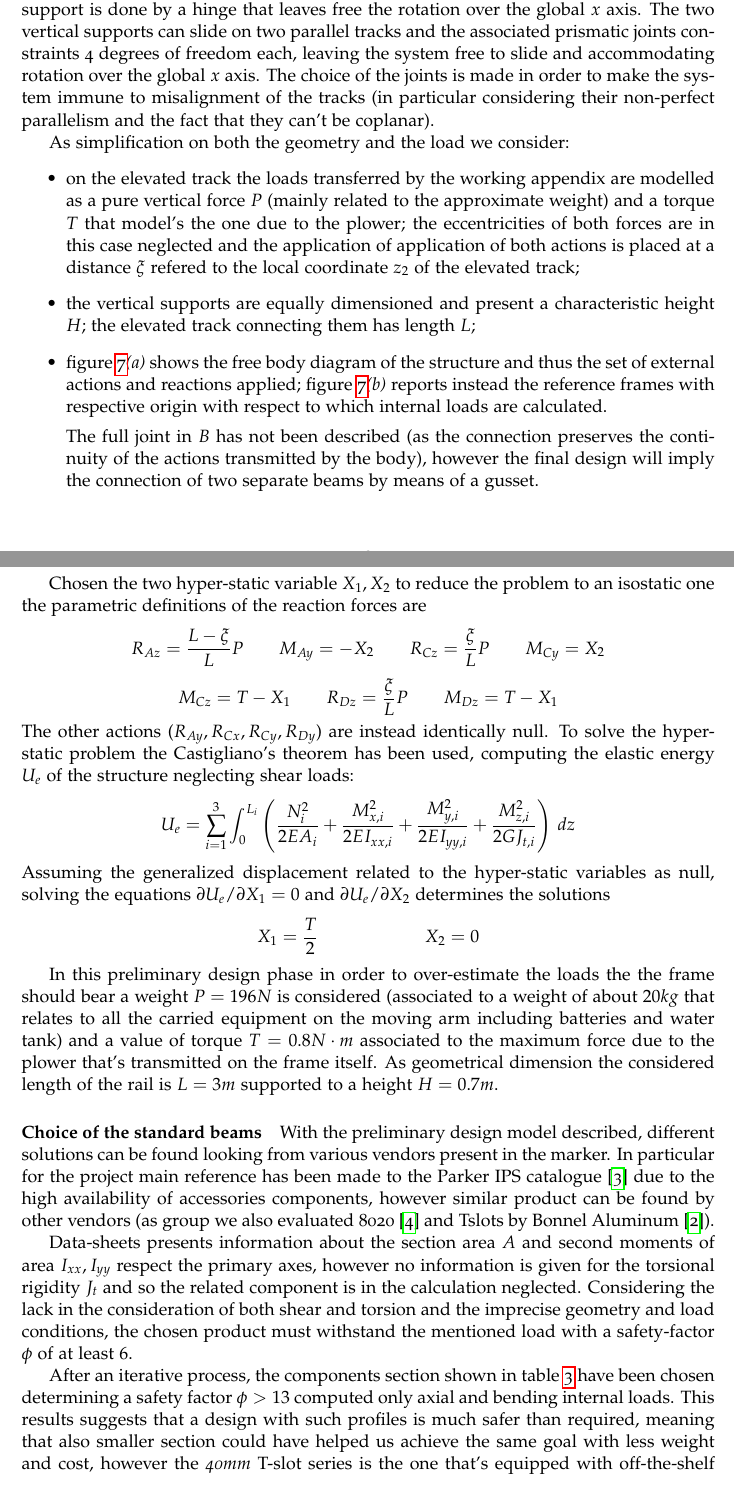
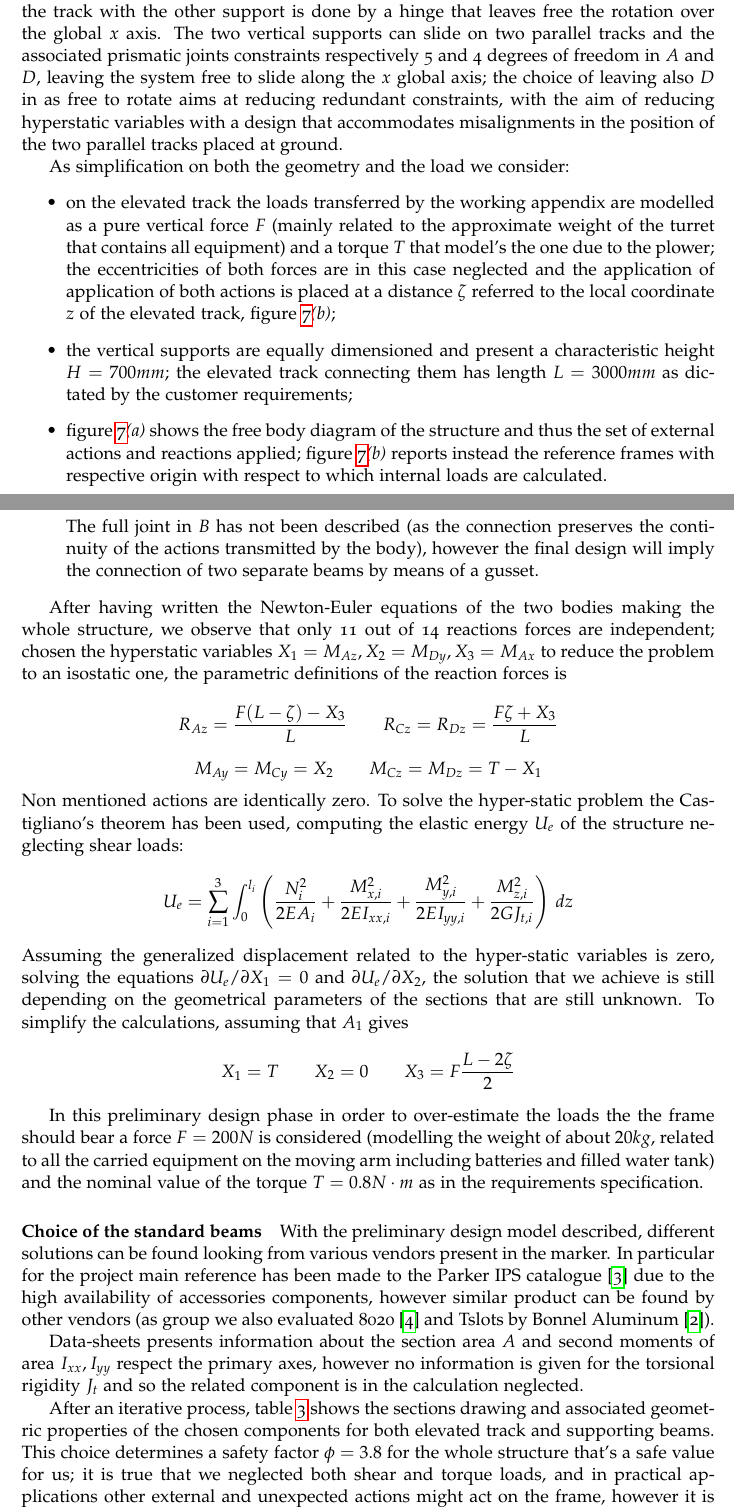
Before and after one commit to matteodv99tn/MDM-Homework, a LaTeX document (technical-report.tex, which reads Parts/design.tex): two parts of pages 10 and 12 of 17 before the commit and two parts of pages 10 and 12 of 18 after it, joined at a grey line, cut so that both start at the same text. Compiled offline with pdfLaTeX.

Commit message:
Improved preliminary design and static verification

```diff
--- a/Parts/design.tex
+++ b/Parts/design.tex
@@ -7,19 +7,8 @@
 		\label{fig:freebodydiagramframe}
 	\end{figure}
 
-	The design involves a main elevated track (body 2) supported by two vertical supporting beams (body 1 and 3); the connection between body 1 and 2 has done by a full joint with 6 degrees of constrain while the connection of the track with the other support is done by a hinge that leaves free the rotation over the global $x$ axis. The two vertical supports can slide on two parallel tracks and the associated prismatic joints constraints 4 degrees of freedom each, leaving the system free to slide and accommodating rotation over the global $x$ axis. The choice of the joints is made in order to make the system immune to misalignment of the tracks (in particular considering their non-perfect parallelism and the fact that they can't be coplanar).
+	The design involves a main elevated track (body 2) supported by two vertical supporting beams (bodies 1 and 3); the connection between body 1 and 2 is constituted by a full joint in point $B$ constraining all 6 degrees of freedom while the connection of the track with the other support is done by a hinge that leaves free the rotation over the global $x$ axis. The two vertical supports can slide on two parallel tracks and the associated prismatic joints constraints respectively 5 and 4 degrees of freedom in $A$ and $D$, leaving the system free to slide along the $x$ global axis; the choice of leaving also $D$ in as free to rotate aims at reducing redundant constraints, with the aim of reducing hyperstatic variables with a design that accommodates misalignments in the position of the two parallel tracks placed at ground.
 
-	As simplification on both the geometry and the load we consider:
-	\begin{itemize}
-		\item on the elevated track the loads transferred by the working appendix are modelled as a pure vertical force $P$ (mainly related to the approximate weight) and a torque $T$ that model's the one due to the plower; the eccentricities of both forces are in this case neglected and the application of application of both actions is placed at a distance $\xi$ refered to the local coordinate $z_2$ of the elevated track;
-
-		\item the vertical supports are equally dimensioned and present a characteristic height $H$; the elevated track connecting them has length $L$;
-
-		\item figure \ref{fig:fbd-frames}\textit{(a)} shows the free body diagram of the structure and thus the set of external actions and reactions applied; figure \ref{fig:fbd-frames}\textit{(b)} reports instead the reference frames with respective origin with respect to which internal loads are calculated.
-
-		The full joint in $B$ has not been described (as the connection preserves the continuity of the actions transmitted by the body), however the final design will imply the connection of two separate beams by means of a gusset.
-
-	\end{itemize}
 
 	\begin{figure}[p]
 		\begin{subfigure}{\linewidth}
@@ -31,21 +20,34 @@
 		\caption{free body diagram (a) and reference frames (b) used for the description of the internal loads of the beam. In (a) the structure has been disassembled at the pivot point $C$ in order to describe the reaction forces transmitted.}
 		\label{fig:fbd-frames}
 	\end{figure}
+	As simplification on both the geometry and the load we consider:
+	\begin{itemize}
+		\item on the elevated track the loads transferred by the working appendix are modelled as a pure vertical force $F$ (mainly related to the approximate weight of the turret that contains all equipment) and a torque $T$ that model's the one due to the plower; the eccentricities of both forces are in this case neglected and the application of application of both actions is placed at a distance $\zeta$ referred to the local coordinate $z$ of the elevated track, figure \ref{fig:fbd-frames}\textit{\textit{(b)}};
 
-	Chosen the two hyper-static variable $X_1,X_2$ to reduce the problem to an isostatic one the parametric definitions of the reaction forces are
-	\[ R_{Az} = \frac {L-\xi}L P \qquad M_{Ay} = -X_2 \qquad R_{Cz} = \frac \xi L P \qquad M_{Cy} = X_2 \] \[ M_{Cz} = T - X_1 \qquad R_{Dz} = \frac \xi L P \qquad M_{Dz} = T - X_1 \]
-	The other actions ($R_{Ay},R_{Cx}, R_{Cy}, R_{Dy}$) are instead identically null. To solve the hyper-static problem the Castigliano's theorem has been used, computing the elastic energy $U_e$ of the structure neglecting shear loads:
-	\[ U_e = \sum_{i=1}^3 \int_0 ^{L_i}  \left( \frac{N_i^2}{2EA_i} + \frac{M_{x,i}^2}{2 EI_{xx,i}} + \frac{M_{y,i}^2}{2 E I_{yy,i}} + \frac{M_{z,i}^2}{2G J_{t,i}}  \right)\, dz \]
-	Assuming the generalized displacement related to the hyper-static variables as null, solving the equations $\partial U_e / \partial X_1 = 0$ and $\partial U_e/\partial X_2$ determines the solutions
-	\[ X_1 = \frac T 2 \qquad \qquad \qquad X_2 = 0 \]
+		\item the vertical supports are equally dimensioned and present a characteristic height $H = 700mm$; the elevated track connecting them has length $L = 3000mm$ as dictated by the customer requirements;
+
+		\item figure \ref{fig:fbd-frames}\textit{(a)} shows the free body diagram of the structure and thus the set of external actions and reactions applied; figure \ref{fig:fbd-frames}\textit{(b)} reports instead the reference frames with respective origin with respect to which internal loads are calculated.
+
+		The full joint in $B$ has not been described (as the connection preserves the continuity of the actions transmitted by the body), however the final design will imply the connection of two separate beams by means of a gusset.
+
+	\end{itemize}
+
+	After having written the Newton-Euler equations of the two bodies making the whole structure, we observe that only 11 out of 14 reactions forces are independent; chosen the hyperstatic variables $X_1 = M_{Az},X_2 = M_{Dy}, X_3 = M_{Ax}$ to reduce the problem to an isostatic one, the parametric definitions of the reaction forces is
+	\[ R_{Az} = \frac{F (L-\zeta) - X_3}{L} \qquad R_{Cz} = R_{Dz} =\frac{F\zeta + X_3}{L} \] \[ M_{Ay} = M_{Cy} = X_2 \qquad M_{Cz} = M_{Dz} = T-X_1 \]
+	Non mentioned actions are identically zero. To solve the hyper-static problem the Castigliano's theorem has been used, computing the elastic energy $U_e$ of the structure neglecting shear loads:
+	\[ U_e = \sum_{i=1}^3 \int_0 ^{l_i}  \left( \frac{N_i^2}{2EA_i} + \frac{M_{x,i}^2}{2 EI_{xx,i}} + \frac{M_{y,i}^2}{2 E I_{yy,i}} + \frac{M_{z,i}^2}{2G J_{t,i}}  \right)\, dz \]
+	Assuming the generalized displacement related to the hyper-static variables is zero, solving the equations $\partial U_e / \partial X_1 = 0$ and $\partial U_e/\partial X_2$, the solution that we achieve is still depending on the geometrical parameters of the sections that are still unknown. To simplify the calculations, assuming that $A_1$ gives
+	\[ X_1 = T \qquad X_2 = 0 \qquad X_3 = F \frac{L-2\zeta}{2} \]
 
 
-	In this preliminary design phase in order to over-estimate the loads the the frame should bear a weight $P = 196 N$ is considered (associated to a weight of about $20kg$ that relates to all the carried equipment on the moving arm including batteries and water tank) and a value of torque $T = 0.8 N\cdot m$ associated to the maximum force due to the plower that's transmitted on the frame itself. As geometrical dimension the considered length of the rail is $L=3m$ supported to a height $H = 0.7m$.
+	In this preliminary design phase in order to over-estimate the loads the the frame should bear a force $F = 200 N$ is considered (modelling the weight of about $20kg$, related to all the carried equipment on the moving arm including batteries and filled water tank) and the nominal value of the torque $T = 0.8 N\cdot m$ as in the requirements specification.
 
 	\paragraph{Choice of the standard beams} With the preliminary design model described, different solutions can be found looking from various vendors present in the marker. In particular for the project main reference has been made to the Parker IPS catalogue \cite{parker-ds} due to the high availability of accessories components, however similar product can be found by other vendors (as group we also evaluated 8020 \cite{8020-ds} and Tslots by Bonnel Aluminum \cite{tslot-ds}).
 
-	Data-sheets presents information about the section area $A$ and second moments of area $I_{xx},I_{yy}$ respect the primary axes, however no information is given for the torsional rigidity $J_t$ and so the related component is in the calculation neglected. Considering the lack in the consideration of both shear and torsion and the imprecise geometry and load conditions, the chosen product must withstand the mentioned load with a safety-factor $\phi$ of at least 6.
-
-	After an iterative process, the components section shown in table \ref{tab:beamchoice} have been chosen determining a safety factor $\phi > 13$ computed only axial and bending internal loads. This results suggests that a design with such profiles is much safer than required, meaning that also smaller section could have helped us achieve the same goal with less weight and cost, however the \textit{40mm} T-slot series is the one that's equipped with off-the-shelf linear roller system that are easy to use and ready to be mounted.
+	Data-sheets presents information about the section area $A$ and second moments of area $I_{xx},I_{yy}$ respect the primary axes, however no information is given for the torsional rigidity $J_t$ and so the related component is in the calculation neglected.
 
 	\input{Table/beamchoice.tex}
+
+	After an iterative process, table \ref{tab:beamchoice} shows the sections drawing and associated geometric properties of the chosen components for both elevated track and supporting beams. This choice determines a safety factor $\phi = 3.8$ for the whole structure that's a safe value for us; it is true that we neglected both shear and torque loads, and in practical applications other external and unexpected actions might act on the frame, however it is also true that the geometric simplification $A_1$ in the solution of the hyperstatic problem heavily reduced the ability of the system to bear load (as we will see in the static verification).
+
+	As a side note, our design was forced to use the $40mm$ T-slot series (even if a $30mm$ profile would have let us achieve similar results with lower weights and costs) as it's the only one that disposes off-the-shelf linear roller system that can be easily mounted and used (choosing other profile series would have ended in custom solution that's undesired by the product design specifications).
```
Also changed, not shown: Parts/static-verification.tex (+5 -3 lines), technical-report.pdf.
